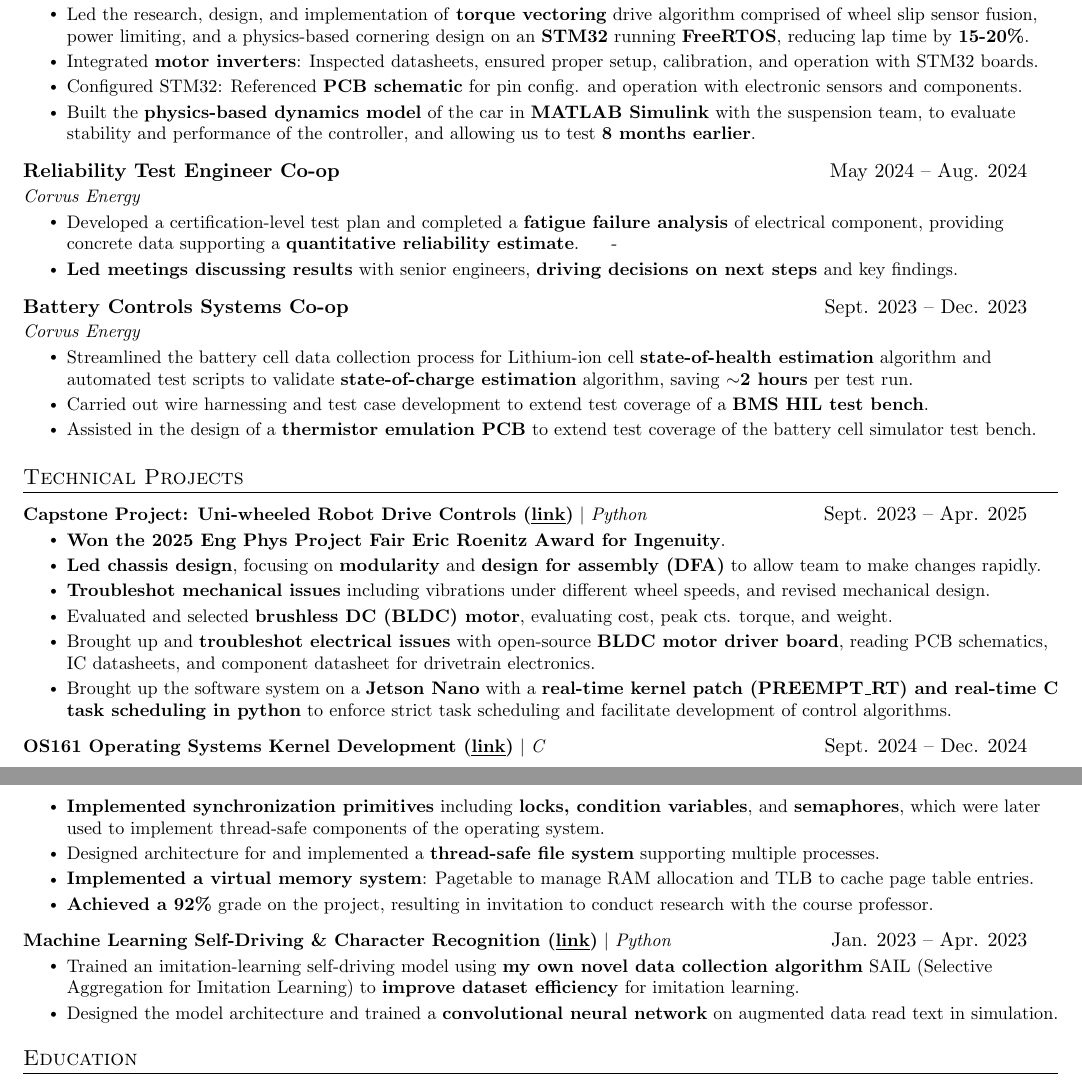
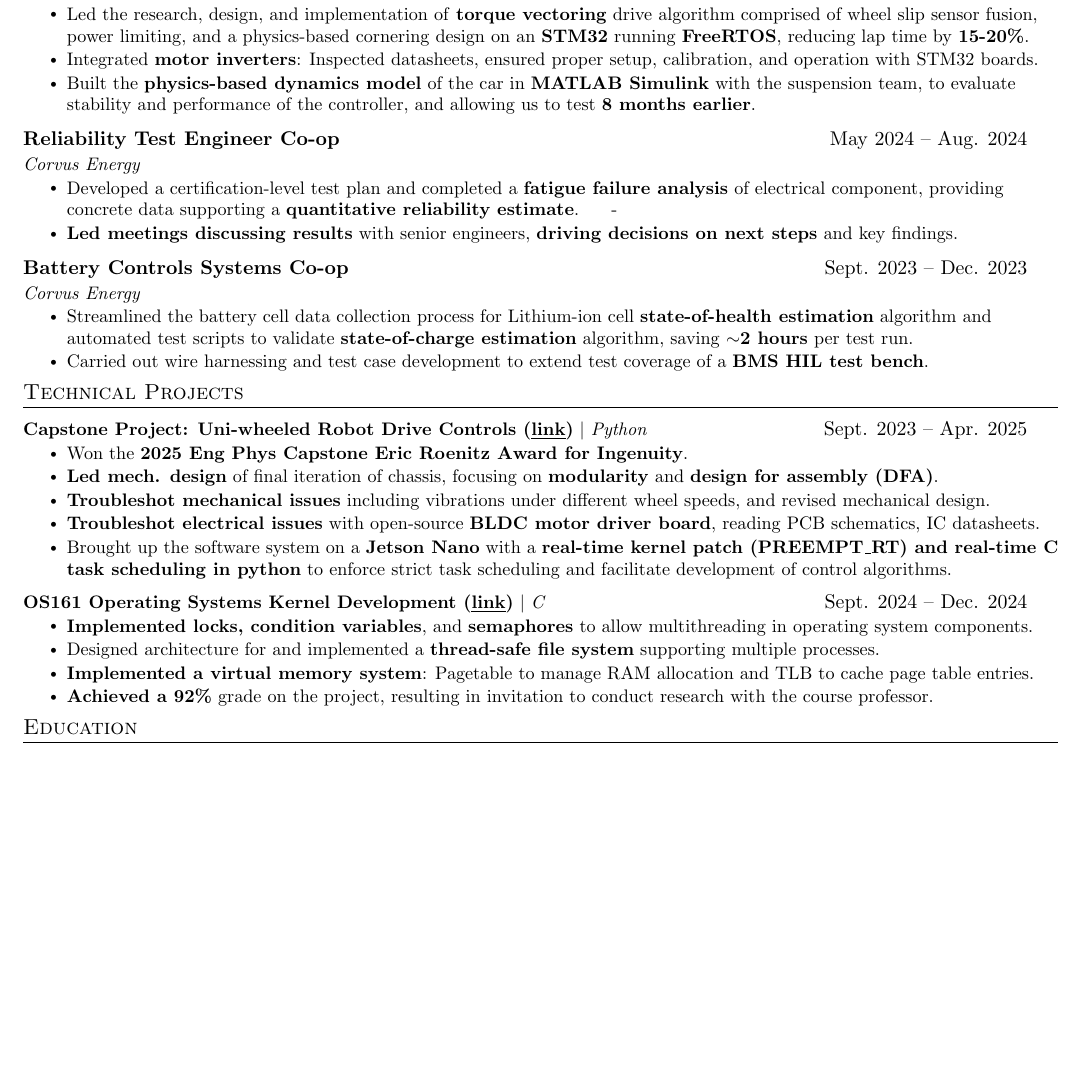
Before and after one commit to 1mackenziekyle/resume, a LaTeX CV (resume-kyle-mackenzie.tex): two parts of pages 1 and 2 of 2 before the commit and part of the page after it, the two joined at a grey line, cut so that both start at the same text, the shorter picture padded with empty space. Compiled offline with pdfLaTeX.

Commit message:
For Rivian

```diff
--- a/resume-kyle-mackenzie.tex
+++ b/resume-kyle-mackenzie.tex
@@ -171,7 +171,6 @@ Networking & Transport \& Application-layer Concepts, TCP/UDP, DHCP, DNS, Gatewa
       \resumeItemListStart
         \resumeItem{Led the research, design, and implementation of \textbf{torque vectoring} drive algorithm comprised of wheel slip sensor fusion, power limiting, and a physics-based cornering design on an \textbf{STM32} running \textbf{FreeRTOS}, reducing lap time by \textbf{15-20\%}.}
         \resumeItem{Integrated \textbf{motor inverters}: Inspected datasheets, ensured proper setup, calibration, and operation with STM32 boards.}
-        \resumeItem{Configured STM32: Referenced \textbf{PCB schematic} for pin config. and operation with electronic sensors and components.}
         \resumeItem{Built the \textbf{physics-based dynamics model} of the car in \textbf{MATLAB Simulink} with the suspension team, to evaluate stability and performance of the controller, and allowing us to test \textbf{8 months earlier}.}
       \resumeItemListEnd
 \vspace{1mm}
@@ -189,11 +188,11 @@ Networking & Transport \& Application-layer Concepts, TCP/UDP, DHCP, DNS, Gatewa
       \resumeItemListStart
         \resumeItem{Streamlined the battery cell data collection process for Lithium-ion cell \textbf{state-of-health estimation} algorithm and automated test scripts to validate \textbf{state-of-charge estimation} algorithm, saving \textbf{$\sim$2 hours} per test run.}
         \resumeItem{Carried out wire harnessing and test case development to extend test coverage of a \textbf{BMS HIL test bench}.}
-        \resumeItem{Assisted in the design of a \textbf{thermistor emulation PCB} to extend test coverage of the battery cell simulator test bench.}
       \resumeItemListEnd
 \vspace{1mm}
   \resumeSubHeadingListEnd
 
+  \vspace{-6mm}
 %-----------PROJECTS-----------
 \section{Technical Projects}
     \resumeSubHeadingListStart
@@ -202,11 +201,10 @@ Networking & Transport \& Application-layer Concepts, TCP/UDP, DHCP, DNS, Gatewa
           $|$ \emph{Python}
           }{Sept. 2023 -- Apr. 2025}
           \resumeItemListStart
-            \resumeItem{\textbf{Won the 2025 Eng Phys Project Fair Eric Roenitz Award for Ingenuity}.}
-            \resumeItem{\textbf{Led chassis design}, focusing on \textbf{modularity} and \textbf{design for assembly (DFA)} to allow team to make changes rapidly.}
+            \resumeItem{Won the \textbf{2025 Eng Phys Capstone Eric Roenitz Award for Ingenuity}.}
+            \resumeItem{\textbf{Led mech. design} of final iteration of chassis, focusing on \textbf{modularity} and \textbf{design for assembly (DFA)}.}
             \resumeItem{\textbf{Troubleshot mechanical issues} including vibrations under different wheel speeds, and revised mechanical design.}
-            \resumeItem{Evaluated and selected \textbf{brushless DC (BLDC) motor}, evaluating cost, peak cts. torque, and weight.}
-            \resumeItem{Brought up and \textbf{troubleshot electrical issues} with open-source \textbf{BLDC motor driver board}, reading PCB schematics, IC datasheets, and component datasheet for drivetrain electronics.}
+            \resumeItem{\textbf{Troubleshot electrical issues} with open-source \textbf{BLDC motor driver board}, reading PCB schematics, IC datasheets.}
             \resumeItem{Brought up the software system on a \textbf{Jetson Nano} with a \textbf{real-time kernel patch (PREEMPT\_RT) and real-time C task scheduling in python} to enforce strict task scheduling and facilitate development of control algorithms.}
           \resumeItemListEnd
       \resumeProjectHeading
@@ -214,23 +212,14 @@ Networking & Transport \& Application-layer Concepts, TCP/UDP, DHCP, DNS, Gatewa
           $|$ \emph{C}
           }{Sept. 2024 -- Dec. 2024}
           \resumeItemListStart
-            \resumeItem{\textbf{Implemented synchronization primitives} including \textbf{locks, condition variables}, and \textbf{semaphores},
-            which were later used to implement thread-safe components of the operating system.}
+            \resumeItem{\textbf{Implemented locks, condition variables}, and \textbf{semaphores} to allow multithreading in operating system components.}
             \resumeItem{Designed architecture for and implemented a \textbf{thread-safe file system} supporting multiple processes.}
             \resumeItem{ \textbf{Implemented a virtual memory system}: Pagetable to manage RAM allocation and TLB to cache page table entries.}
             \resumeItem{\textbf{Achieved a 92\%} grade on the project, resulting in invitation to conduct research with the course professor.}
           \resumeItemListEnd
-        \resumeProjectHeading
-          {\textbf{Machine Learning Self-Driving \& Character Recognition \href{https://1mackenziekyle.github.io/machine-learning.html}{(\underline{link})}}
-          $|$ \emph{Python}
-          }{Jan. 2023 -- Apr. 2023}
-          \resumeItemListStart
-            \resumeItem{Trained an imitation-learning self-driving model using \textbf{my own novel data collection algorithm} SAIL (Selective Aggregation for Imitation Learning) to \textbf{improve dataset efficiency} for imitation learning.}
-            \resumeItem{Designed the model architecture and trained a \textbf{convolutional neural network} on augmented data read text in simulation.}
-          \resumeItemListEnd
     \resumeSubHeadingListEnd
 
-\vspace{-8mm}
+\vspace{-5mm}
 
 %-----------EDUCATION-----------
 \section{Education}
```
